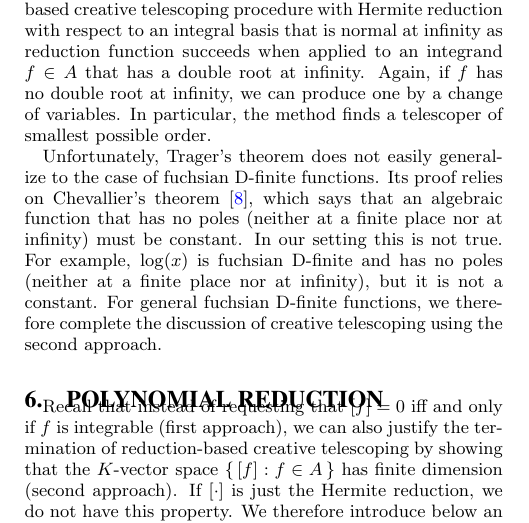
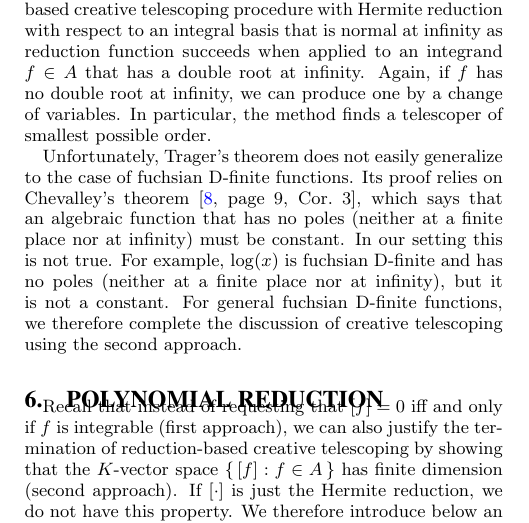
Before and after one commit to koutschan/hello-world, a LaTeX paper (HermiteCT-algebraic.tex): part of one column of page 5 of 8, cut so that both start at the same text. Compiled offline with pdfLaTeX.

Commit message:
Specify the precise place of Chevalley's theorem in his book and correct the spelling of Chevalley

```diff
--- a/HermiteCT-algebraic.tex
+++ b/HermiteCT-algebraic.tex
@@ -640,7 +640,7 @@ $f$ has no double root at infinity, we can produce one by a change of variables.
 In particular, the method finds a telescoper of smallest possible order.
 
 Unfortunately, Trager's theorem does not easily generalize to the case of
-fuchsian D-finite functions. Its proof relies on Chevallier's theorem~\cite{Chevalley1951},
+fuchsian D-finite functions. Its proof relies on Chevalley's theorem~\cite[page 9, Cor.\ 3]{Chevalley1951},
 which says that an algebraic function that has no poles (neither at a finite
 place nor at infinity) must be constant. In our setting this is not true. For
 example, $\log(x)$ is fuchsian D-finite and has no poles (neither at a finite
```
